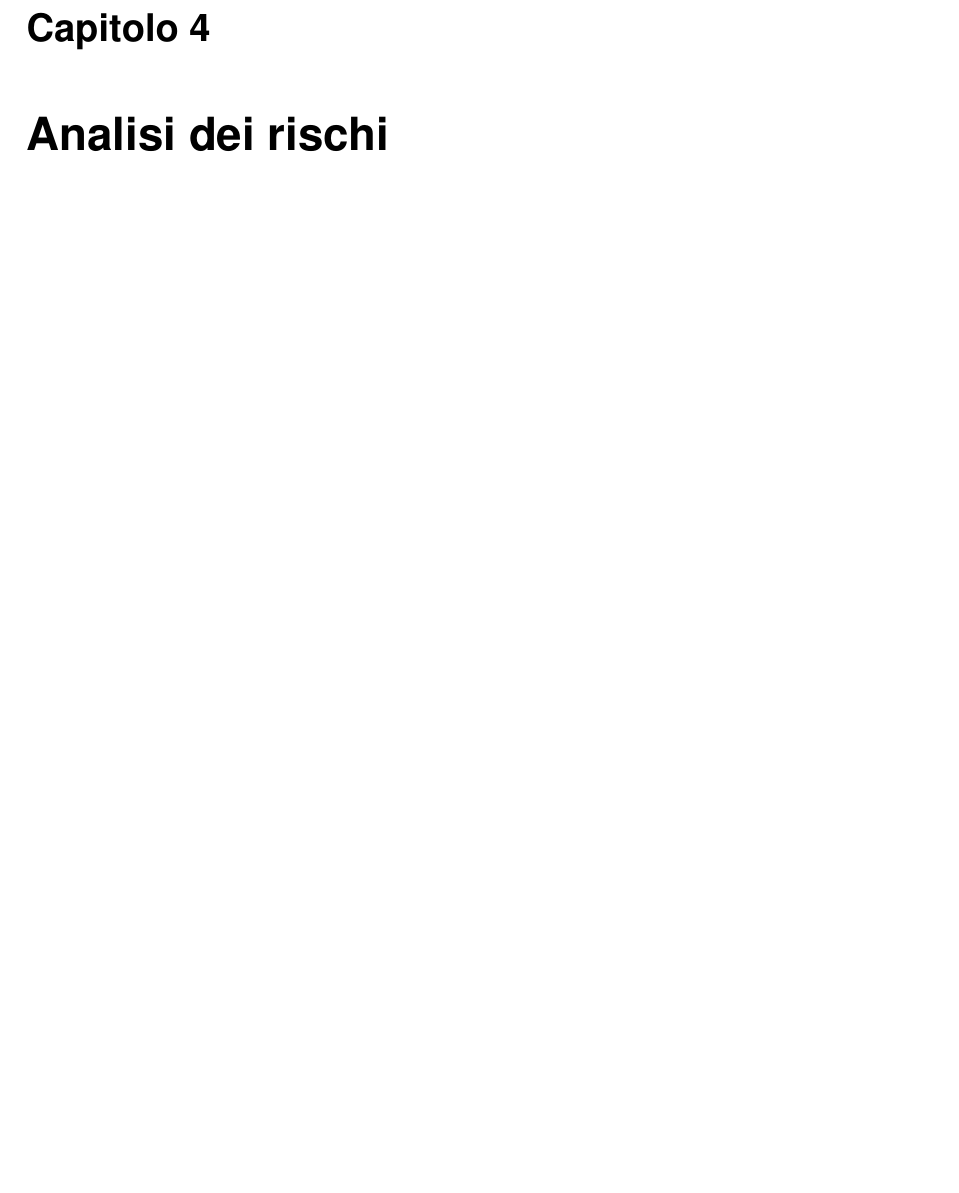
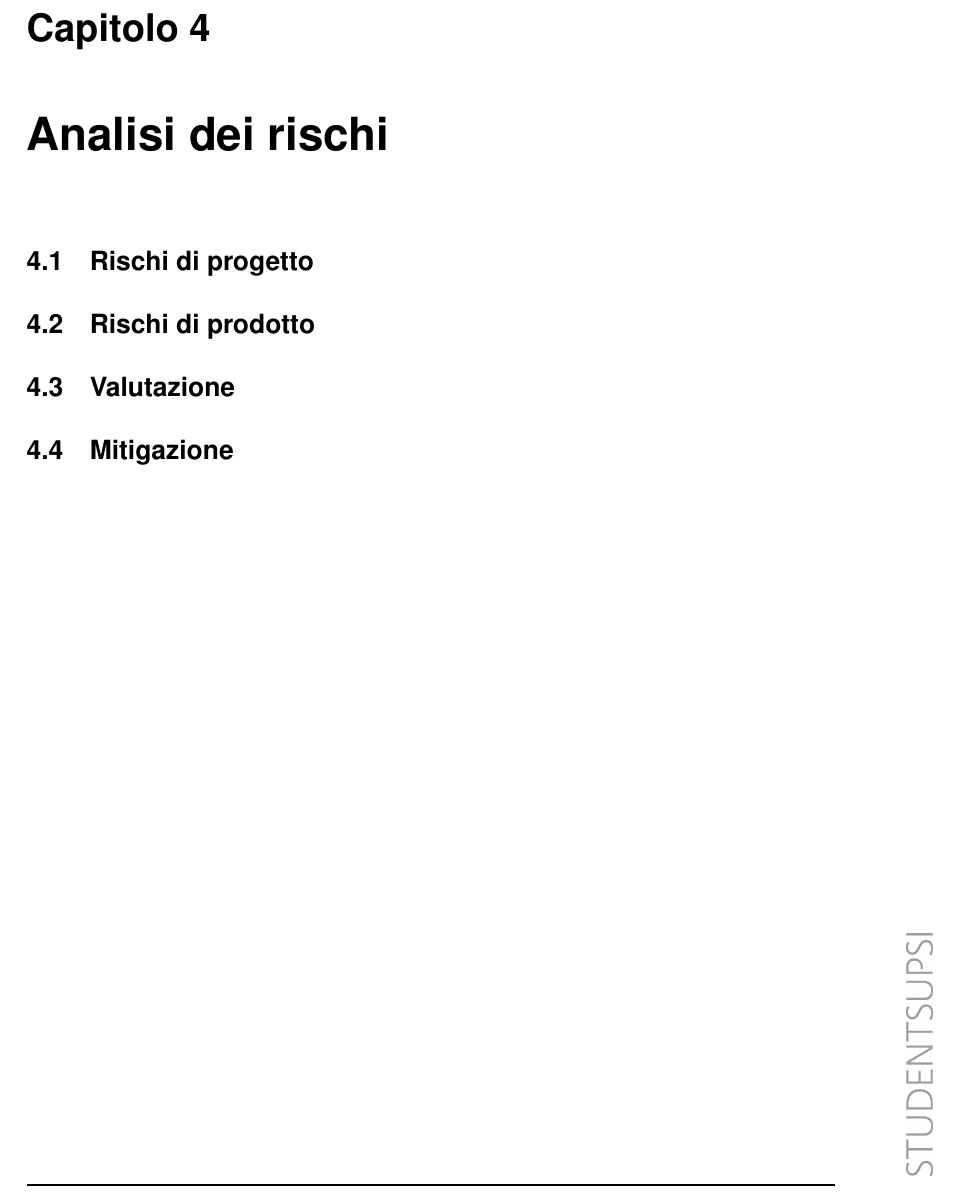
Before and after one commit to algiiii/PII_Detection, a LaTeX document (doc/DOC_Algisi.tex, which reads doc/sections/4_analisiRischi.tex): part of page 27 of 44 before the commit and part of page 29 of 46 after it, cut so that both start at the same text, the shorter picture padded with empty space. Compiled offline with pdfLaTeX.

Commit message:
DOCS: scaffolding for section 4

```diff
--- a/doc/sections/4_analisiRischi.tex
+++ b/doc/sections/4_analisiRischi.tex
@@ -1 +1,9 @@
 \chapter{Analisi dei rischi}
+
+\section{Rischi di progetto}
+
+\section{Rischi di prodotto}
+
+\section{Valutazione}
+
+\section{Mitigazione}
```
